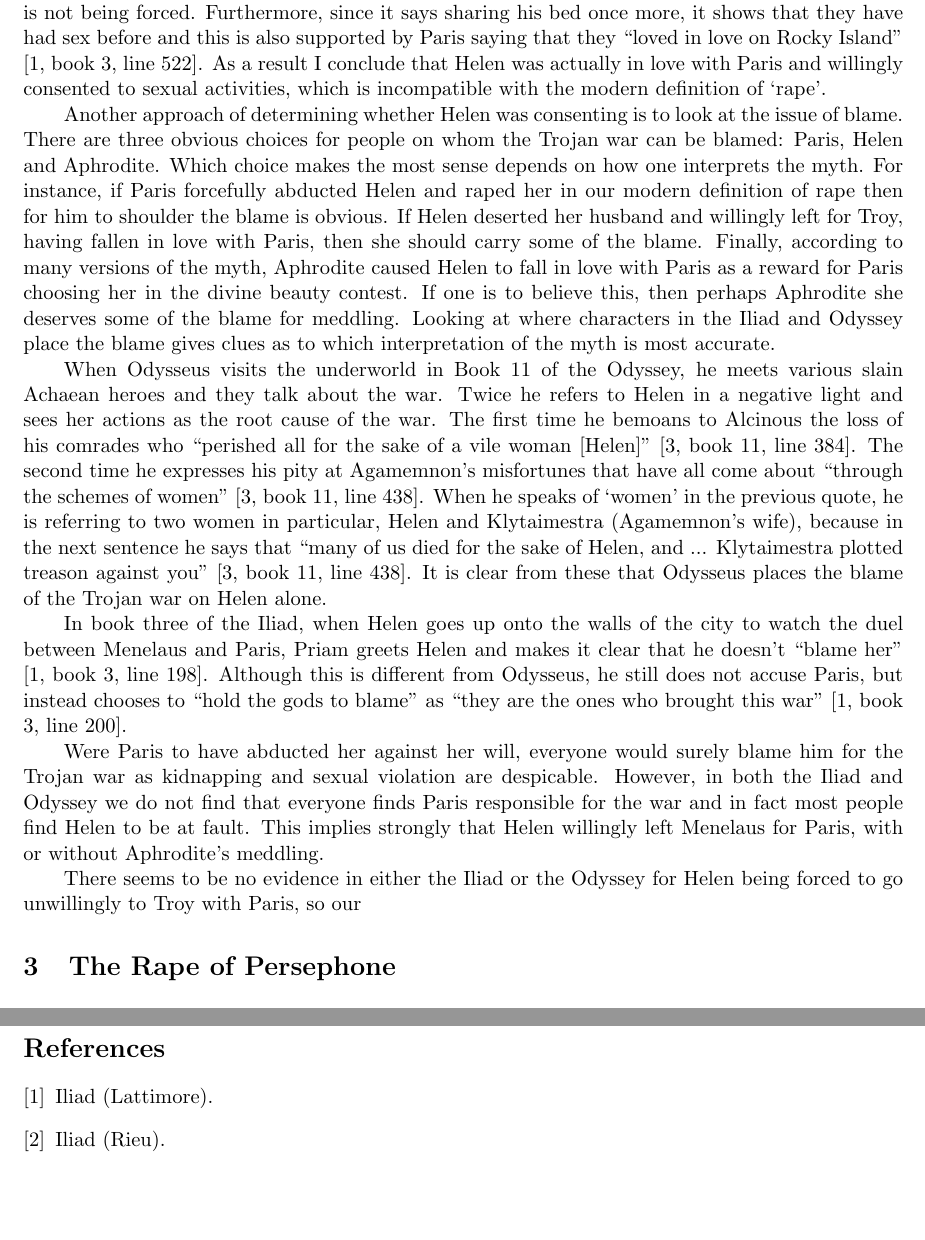
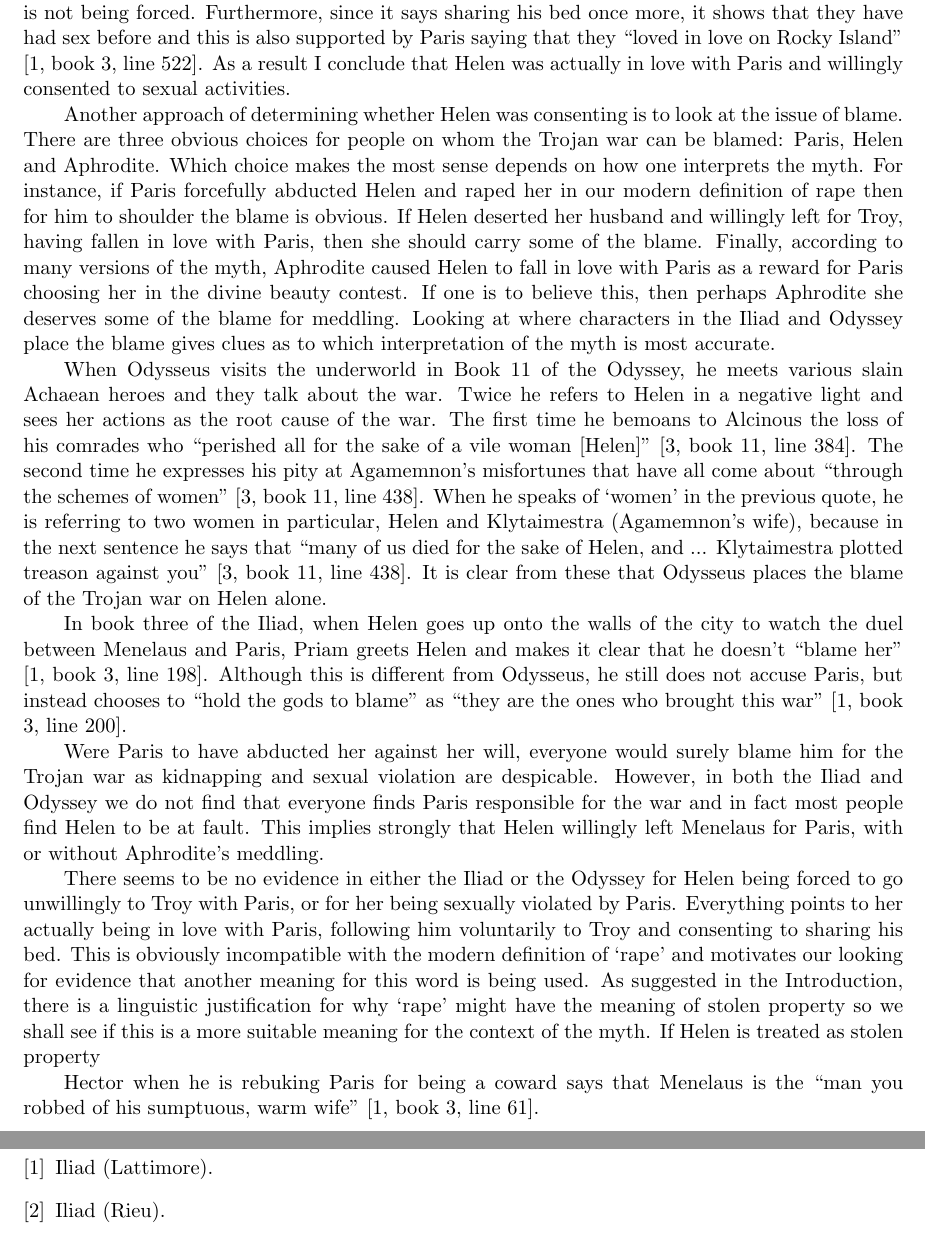
Before and after one commit to mileswu/cla-termpaper, a LaTeX paper (final.tex): two parts of pages 3 and 4 of 4 before the commit and two parts of pages 3 and 5 of 5 after it, joined at a grey line, cut so that both start at the same text, the shorter picture padded with empty space. Compiled offline with pdfLaTeX.

Commit message:
Consent sec

```diff
--- a/final.tex
+++ b/final.tex
@@ -55,7 +55,7 @@ After Paris is defeated by Menelaus, Helen initially does not want ``to share th
 The fact that she chooses not to go to make love to Paris, albeit only for a brief time, shows that she has free will in these matters and is not being forced.
 Furthermore, since it says sharing his bed once more, it shows that they have had sex before and this is also supported by Paris saying that they ``loved in love on Rocky Island'' \cite[book 3, line 522]{iliad}.
 %conclude consent
-As a result I conclude that Helen was actually in love with Paris and willingly consented to sexual activities, which is incompatible with the modern definition of `rape'.
+As a result I conclude that Helen was actually in love with Paris and willingly consented to sexual activities.
 
 %blame game - what do others think
 Another approach of determining whether Helen was consenting is to look at the issue of blame.
@@ -82,9 +82,15 @@ However, in both the Iliad and Odyssey we do not find that everyone finds Paris
 This implies strongly that Helen willingly left Menelaus for Paris, with or without Aphrodite's meddling.
 
 %Transition to property
-There seems to be no evidence in either the Iliad or the Odyssey for Helen being forced to go unwillingly to Troy with Paris, so our
+There seems to be no evidence in either the Iliad or the Odyssey for Helen being forced to go unwillingly to Troy with Paris, or for her being sexually violated by Paris.
+Everything points to her actually being in love with Paris, following him voluntarily to Troy and consenting to sharing his bed.
+This is obviously incompatible with the modern definition of `rape' and motivates our looking for evidence that another meaning for this word is being used.
+As suggested in the Introduction, there is a linguistic justification for why `rape' might have the meaning of stolen property so we shall see if this is a more suitable meaning for the context of the myth.
+If Helen is treated as stolen property
 
 %Property aspect
+Hector when he is rebuking Paris for being a coward says that Menelaus is the ``man you robbed of his sumptuous, warm wife'' \cite[book 3, line 61]{iliad}.
+
 %Helen respects duel (b3, l309): cos she is wondering aphrodite's trickery in luring
 
 %HECTOR iliad, book 3 line 61: ROBBED
```
